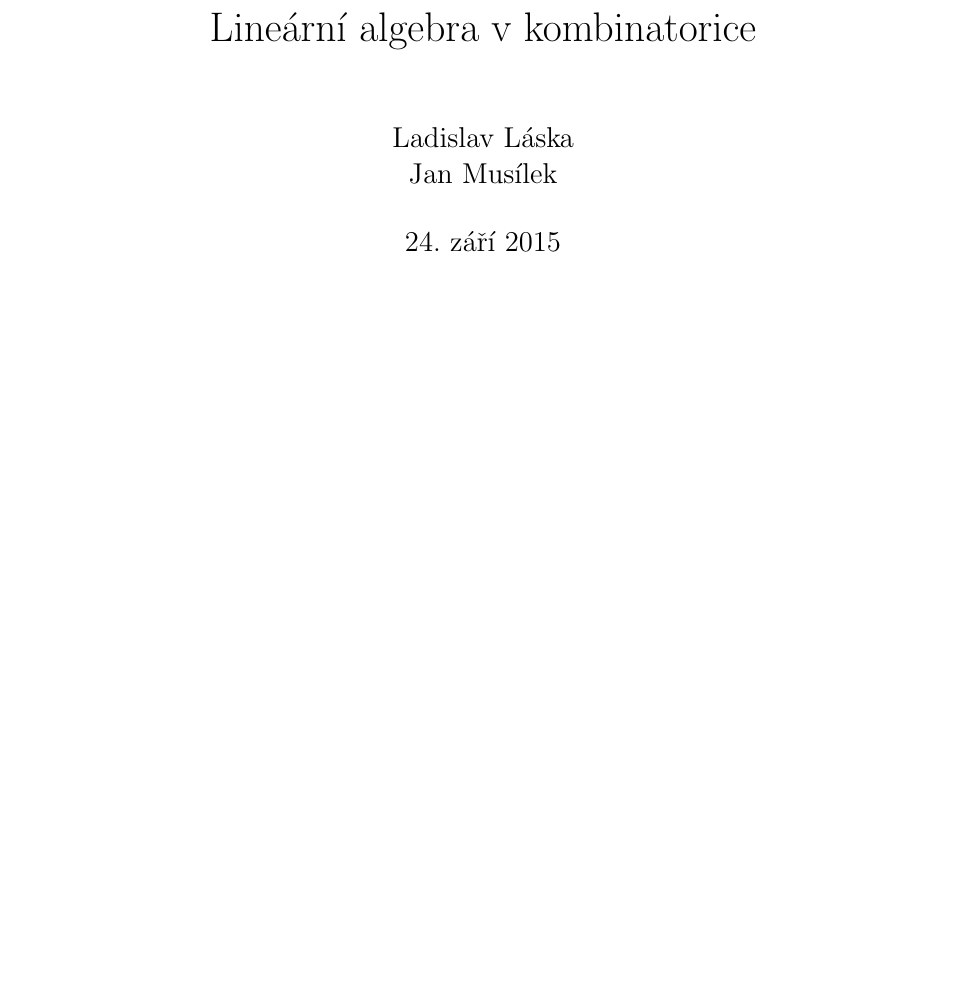
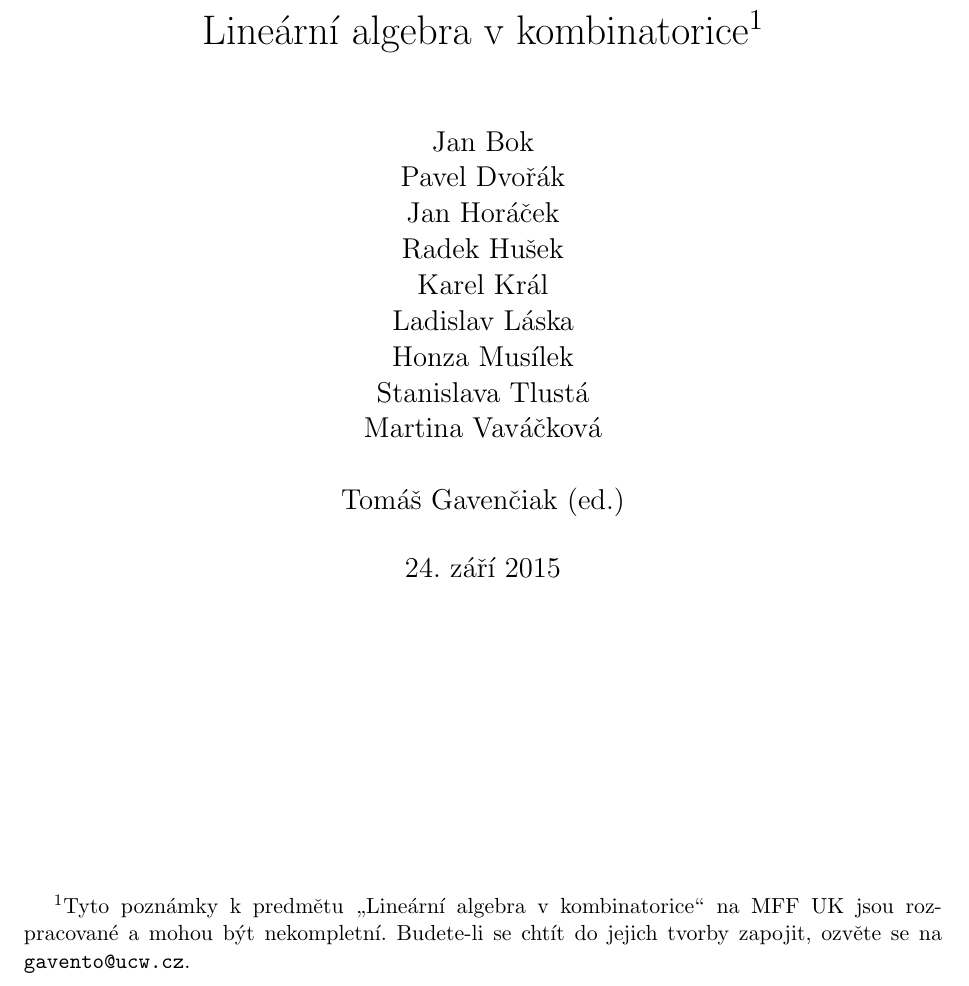
Before and after one commit to gavento/LAK, a LaTeX document (poznamky.tex): part of page 1 of 46, cut at the place of the change, the shorter picture padded with empty space. Compiled offline with pdfLaTeX.

Commit message:
Uprava autoru, titulky a pridan hyperref

```diff
--- a/poznamky.tex
+++ b/poznamky.tex
@@ -53,8 +53,28 @@
 \def\set#1{\left\{#1\right\}}
 \def\rmd{\,\textrm{d}}
 
-\title{Lineární algebra v kombinatorice}
-\author{Ladislav Láska\\ Jan Musílek}
+\usepackage[pdftex,unicode]{hyperref}   % Must follow all other packages
+\hypersetup{breaklinks=true}
+\hypersetup{pdftitle={Lineární algebra v kombinatorice}}
+\hypersetup{pdfauthor={Tomáš Gavenčiak (ed.)}}
+\hypersetup{urlcolor=blue}
+
+\title{Lineární algebra v kombinatorice\thanks{Tyto poznámky k predmětu \uv{Lineární algebra v kombinatorice} na MFF UK jsou rozpracované a mohou být nekompletní.
+Budete-li se chtít do jejich tvorby zapojit, ozvěte se na {\tt gavento@ucw.cz}.
+}}
+
+\author{
+Jan Bok\\
+Pavel Dvořák\\
+Jan Horáček\\
+Radek Hušek\\
+Karel Král\\
+Ladislav Láska\\
+Honza Musílek\\
+Stanislava Tlustá\\
+Martina Vaváčková\\
+\\
+Tomáš Gavenčiak (ed.)\\}
 
 \begin{document}
 
```
Also changed, not shown: poznamky.tex (1 more changed lines).
